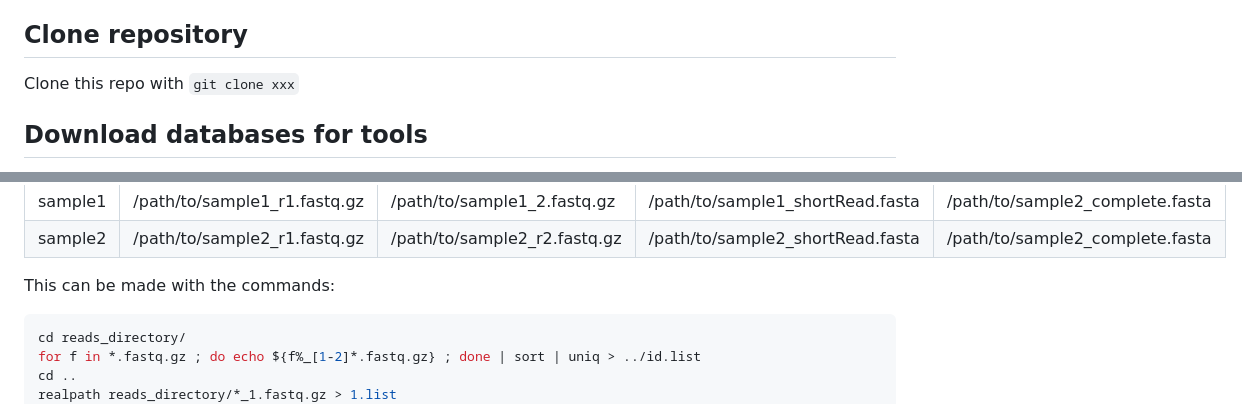
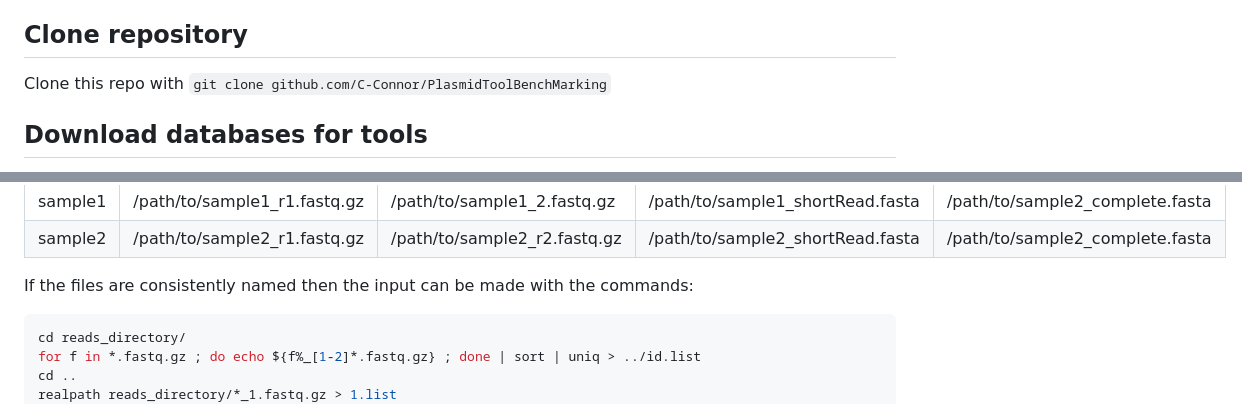
Before and after one commit to C-Connor/PlasmidToolBenchmarking, a Markdown page: README.md, 2 parts joined by grey strips. Rendered like a GitHub page.

````diff
--- a/README.md
+++ b/README.md
@@ -53,7 +53,7 @@ The `nextflow.config` file contains specificationfor maximum CPUs and RAM that t
 
 ## Clone repository
 
-Clone this repo with `git clone xxx`
+Clone this repo with `git clone github.com/C-Connor/PlasmidToolBenchMarking`
 
 ## Download databases for tools
 
@@ -120,7 +120,7 @@ Example:
 | sample2   | /path/to/sample2_r1.fastq.gz | /path/to/sample2_r2.fastq.gz | /path/to/sample2_shortRead.fasta | /path/to/sample2_complete.fasta |
 
 
-This can be made with the commands:
+If the files are consistently named then the input can be made with the commands:
 ```bash
 cd reads_directory/
 for f in *.fastq.gz ; do echo ${f%_[1-2]*.fastq.gz} ; done | sort | uniq > ../id.list
````
Also changed, not shown: other parts of README.md (+3 -3 lines).
